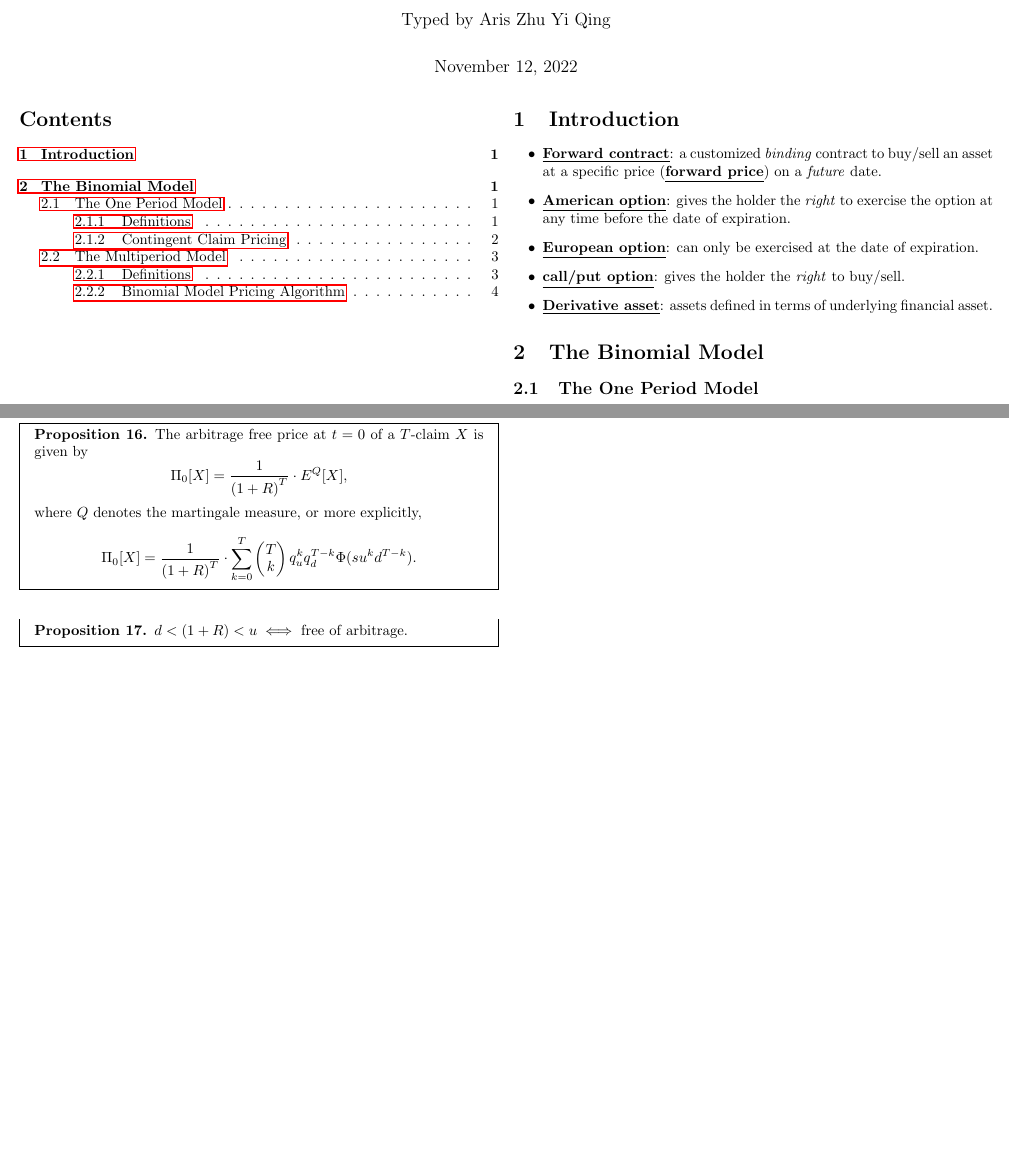
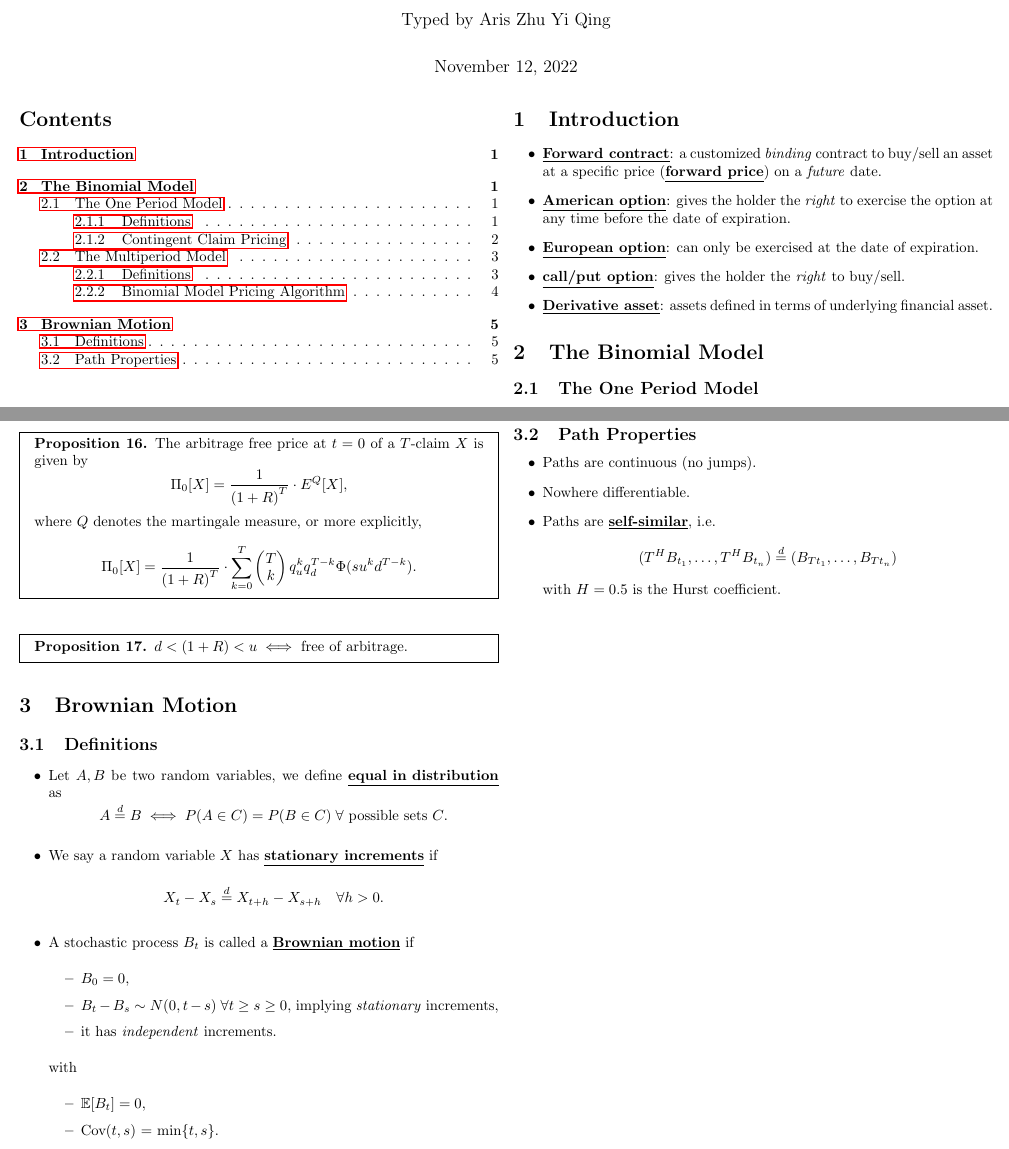
Before and after one commit to qsmy41/Computing-Chainsaw, a LaTeX document (CO70006 Computational Finance/comp_fin_notes.tex): two parts of pages 1 and 5 of 5, joined at a grey line, cut so that both start at the same text, the shorter picture padded with empty space. Compiled offline with pdfLaTeX.

Commit message:
starting brownian motion

```diff
--- a/CO70006 Computational Finance/comp_fin_notes.tex
+++ b/CO70006 Computational Finance/comp_fin_notes.tex
@@ -461,6 +461,52 @@ Algorithm) Proposition}
 \end{iff condition for arbitrage free}
 
 
+\section{Brownian Motion}
+
+\subsection{Definitions}
+
+\begin{itemize}
+    \item Let $A, B$ be two random variables, we define \textbf{\underline{equal
+        in distribution}} as
+        \[
+            A\stackrel{d}{=}B
+            \iff
+            P(A\in C)=P(B\in C)\;\forall \text{ possible sets $C$}.
+        \]
+    \item
+        We say a random variable $X$ has \textbf{\underline{stationary
+        increments}} if
+        \[
+            X_t-X_s\stackrel{d}{=}X_{t+h}-X_{s+h} \quad\forall h>0.
+        \]
+    \item
+        A stochastic process $B_t$ is called a
+        \textbf{\underline{Brownian motion}} if
+        \begin{itemize}
+            \item $B_0 = 0$,
+            \item $B_t-B_s\sim N(0,t-s) \;\forall t\ge s\ge 0$, implying
+                \emph{stationary} increments,
+            \item it has \emph{independent} increments.
+        \end{itemize}
+        with
+        \begin{itemize}
+            \item $\mathbb{E}[B_t] = 0$,
+            \item Cov$(t,s)$ = min$\left\{t,s\right\}$.
+        \end{itemize}
+\end{itemize}
+
+\subsection{Path Properties}
+
+\begin{itemize}
+    \item Paths are continuous (no jumps).
+    \item Nowhere differentiable.
+    \item Paths are \textbf{\underline{self-similar}}, i.e.\
+        \[
+            (T^HB_{t_1},\ldots,T^HB_{t_n})\stackrel{d}{=}(B_{Tt_1},\ldots,B_{Tt_n})
+        \]
+        with $H=0.5$ is the Hurst coefficient.
+\end{itemize}
+
 
 
 \end{document}
```
Also changed, not shown: CO70006 Computational Finance/comp_fin_notes.pdf.
